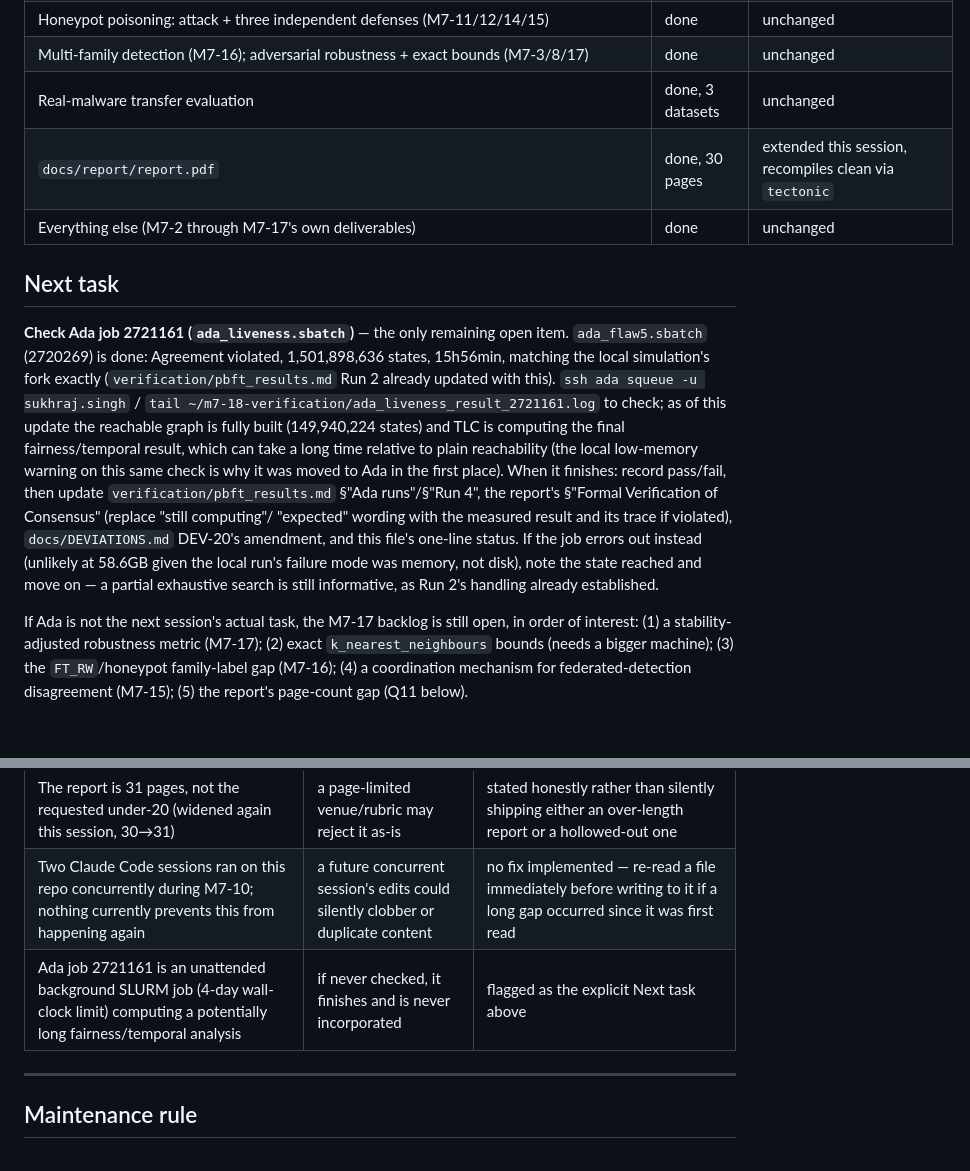
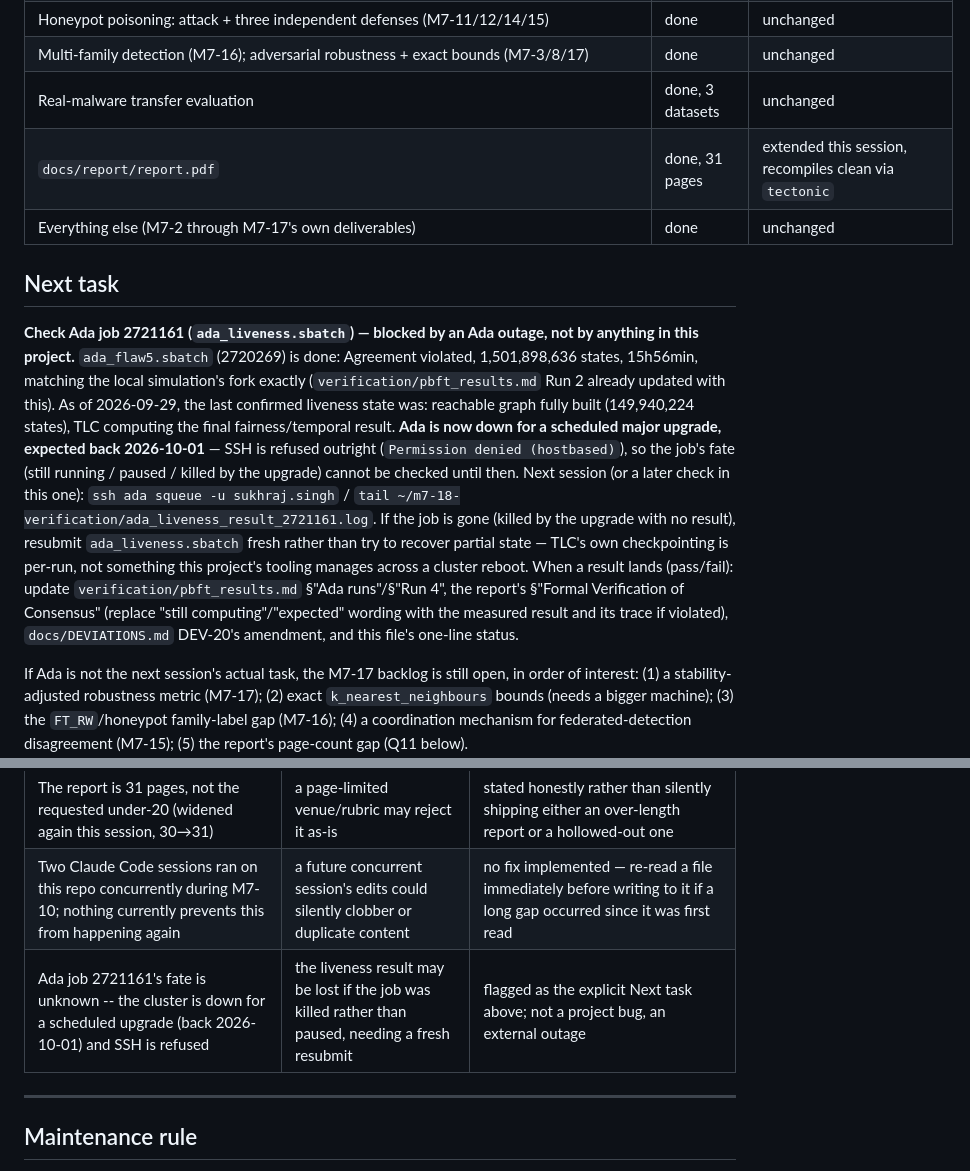
Before and after one commit to sukhraj01/bsfr-sh, a Markdown page: PROJECT_STATE.md, 2 parts joined by grey strips. GitHub-like rendering; blank space fills up the shorter version.

Commit message:
M7-18: note Ada outage blocking the liveness job check
Ada is down for a scheduled major upgrade (back 2026-10-01); SSH refused
outright. Job 2721161's fate (still running / paused / killed) can't be
checked until then. Not a project bug - flagged as an external blocker on
the Next task, with a fallback (resubmit fresh if the job was killed) noted
for whoever checks next.

Co-Authored-By: Claude Sonnet 5 <noreply@anthropic.com>

```diff
--- a/PROJECT_STATE.md
+++ b/PROJECT_STATE.md
@@ -53,24 +53,26 @@ docs; no Python source changed.
 | Honeypot poisoning: attack + three independent defenses (M7-11/12/14/15) | done | unchanged |
 | Multi-family detection (M7-16); adversarial robustness + exact bounds (M7-3/8/17) | done | unchanged |
 | Real-malware transfer evaluation | done, 3 datasets | unchanged |
-| `docs/report/report.pdf` | done, 30 pages | extended this session, recompiles clean via `tectonic` |
+| `docs/report/report.pdf` | done, 31 pages | extended this session, recompiles clean via `tectonic` |
 | Everything else (M7-2 through M7-17's own deliverables) | done | unchanged |
 
 ## Next task
 
-**Check Ada job 2721161 (`ada_liveness.sbatch`)** — the only remaining open item.
-`ada_flaw5.sbatch` (2720269) is done: Agreement violated, 1,501,898,636 states, 15h56min, matching
-the local simulation's fork exactly (`verification/pbft_results.md` Run 2 already updated with
-this). `ssh ada squeue -u sukhraj.singh` / `tail ~/m7-18-verification/ada_liveness_result_2721161.log`
-to check; as of this update the reachable graph is fully built (149,940,224 states) and TLC is
-computing the final fairness/temporal result, which can take a long time relative to plain
-reachability (the local low-memory warning on this same check is why it was moved to Ada in the
-first place). When it finishes: record pass/fail, then update `verification/pbft_results.md`
-§"Ada runs"/§"Run 4", the report's §"Formal Verification of Consensus" (replace "still computing"/
-"expected" wording with the measured result and its trace if violated), `docs/DEVIATIONS.md`
-DEV-20's amendment, and this file's one-line status. If the job errors out instead (unlikely at
-58.6GB given the local run's failure mode was memory, not disk), note the state reached and move
-on — a partial exhaustive search is still informative, as Run 2's handling already established.
+**Check Ada job 2721161 (`ada_liveness.sbatch`) — blocked by an Ada outage, not by anything in
+this project.** `ada_flaw5.sbatch` (2720269) is done: Agreement violated, 1,501,898,636 states,
+15h56min, matching the local simulation's fork exactly (`verification/pbft_results.md` Run 2
+already updated with this). As of 2026-09-29, the last confirmed liveness state was: reachable
+graph fully built (149,940,224 states), TLC computing the final fairness/temporal result. **Ada is
+now down for a scheduled major upgrade, expected back 2026-10-01** — SSH is refused outright
+(`Permission denied (hostbased)`), so the job's fate (still running / paused / killed by the
+upgrade) cannot be checked until then. Next session (or a later check in this one): `ssh ada
+squeue -u sukhraj.singh` / `tail ~/m7-18-verification/ada_liveness_result_2721161.log`. If the job
+is gone (killed by the upgrade with no result), resubmit `ada_liveness.sbatch` fresh rather than
+try to recover partial state — TLC's own checkpointing is per-run, not something this project's
+tooling manages across a cluster reboot. When a result lands (pass/fail): update
+`verification/pbft_results.md` §"Ada runs"/§"Run 4", the report's §"Formal Verification of
+Consensus" (replace "still computing"/"expected" wording with the measured result and its trace if
+violated), `docs/DEVIATIONS.md` DEV-20's amendment, and this file's one-line status.
 
 If Ada is not the next session's actual task, the M7-17 backlog is still open, in order of
 interest: (1) a stability-adjusted robustness metric (M7-17); (2) exact `k_nearest_neighbours`
@@ -111,7 +113,7 @@ FLAW-5's own Ada run already landed and confirmed the fork. | report sign-off if
 | The `F=1` liveness claim (DEV-20 #2's cost) is currently an argument, not a TLC-measured fact — the only remaining unmeasured M7-18 claim, pending Ada job 2721161 | a reader could mistake the analytical argument for a measured result | `pbft_results.md`, `DEVIATIONS.md` and the report all state "expected violated"/"still computing" explicitly, never phrase it as measured |
 | The report is 31 pages, not the requested under-20 (widened again this session, 30→31) | a page-limited venue/rubric may reject it as-is | stated honestly rather than silently shipping either an over-length report or a hollowed-out one |
 | Two Claude Code sessions ran on this repo concurrently during M7-10; nothing currently prevents this from happening again | a future concurrent session's edits could silently clobber or duplicate content | no fix implemented — re-read a file immediately before writing to it if a long gap occurred since it was first read |
-| Ada job 2721161 is an unattended background SLURM job (4-day wall-clock limit) computing a potentially long fairness/temporal analysis | if never checked, it finishes and is never incorporated | flagged as the explicit Next task above |
+| Ada job 2721161's fate is unknown -- the cluster is down for a scheduled upgrade (back 2026-10-01) and SSH is refused | the liveness result may be lost if the job was killed rather than paused, needing a fresh resubmit | flagged as the explicit Next task above; not a project bug, an external outage |
 
 ---
 
```
